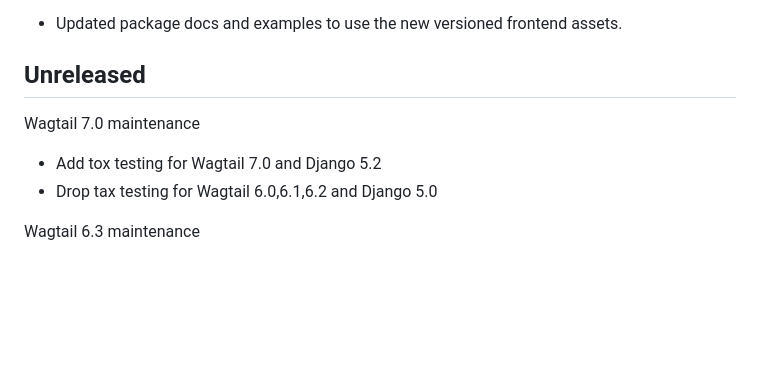
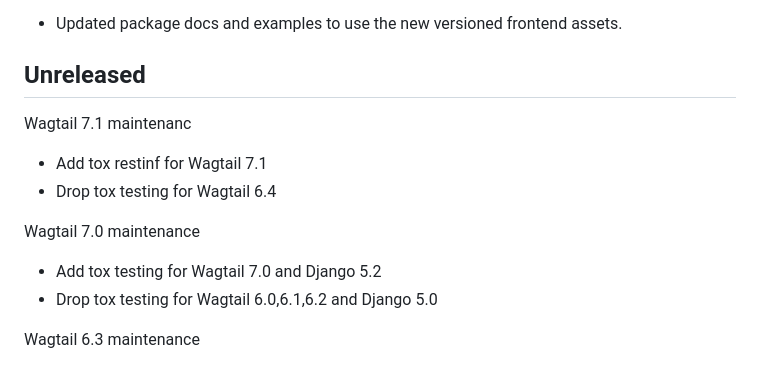
Before and after one commit to nhsuk/wagtail-nhsuk-frontend, a Markdown page: CHANGELOG.md, the part around the change. GitHub-like rendering; blank space fills up the shorter version.

Commit message:
Updated CHANGELOG

```diff
--- a/CHANGELOG.md
+++ b/CHANGELOG.md
@@ -24,10 +24,15 @@
 
 ## Unreleased
 
+Wagtail 7.1 maintenanc
+- Add tox restinf for Wagtail 7.1
+- Drop tox testing for Wagtail 6.4
+
+
 Wagtail 7.0 maintenance
 
 - Add tox testing for Wagtail 7.0 and Django 5.2
-- Drop tax testing for Wagtail 6.0,6.1,6.2 and Django 5.0
+- Drop tox testing for Wagtail 6.0,6.1,6.2 and Django 5.0
 
 Wagtail 6.3 maintenance
 
```
